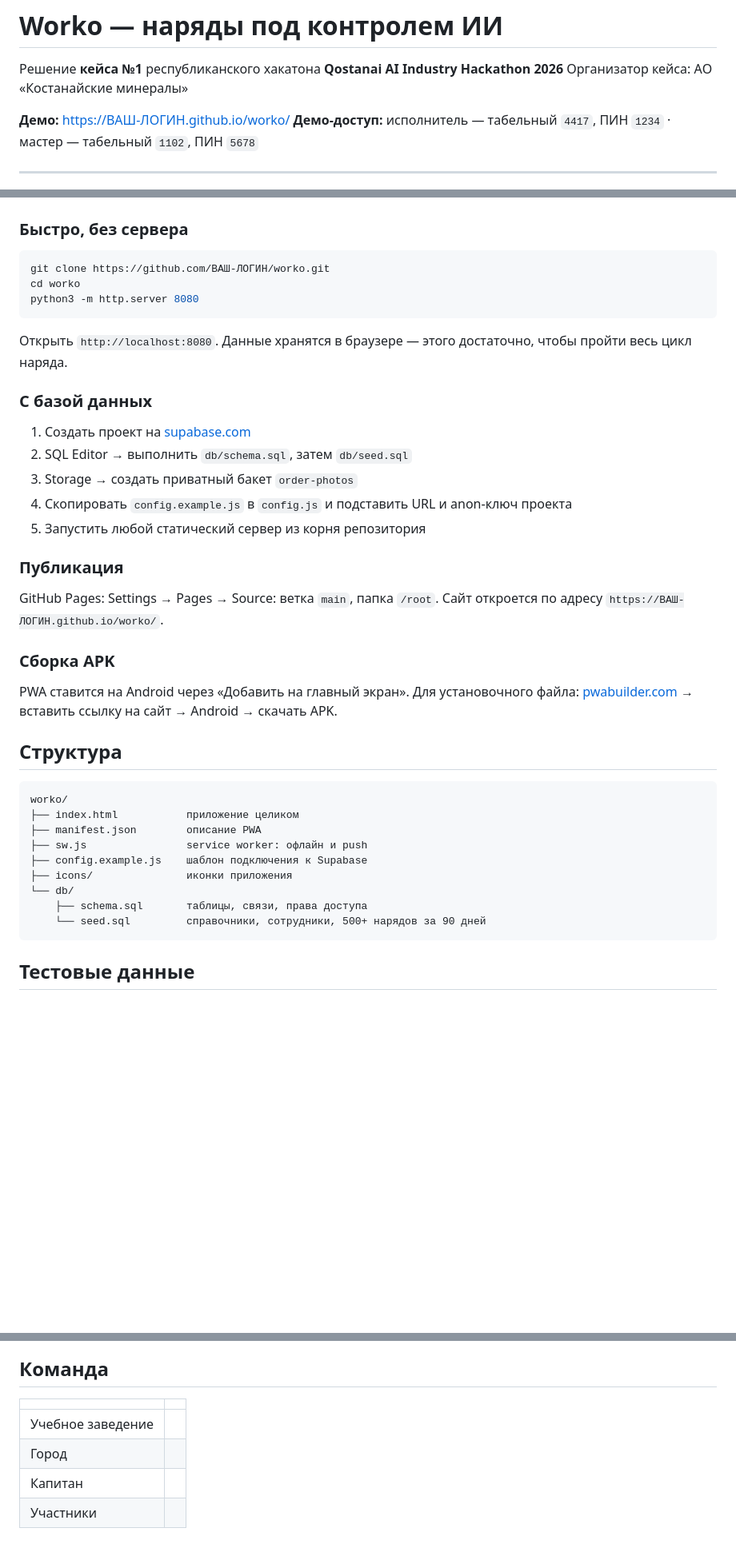
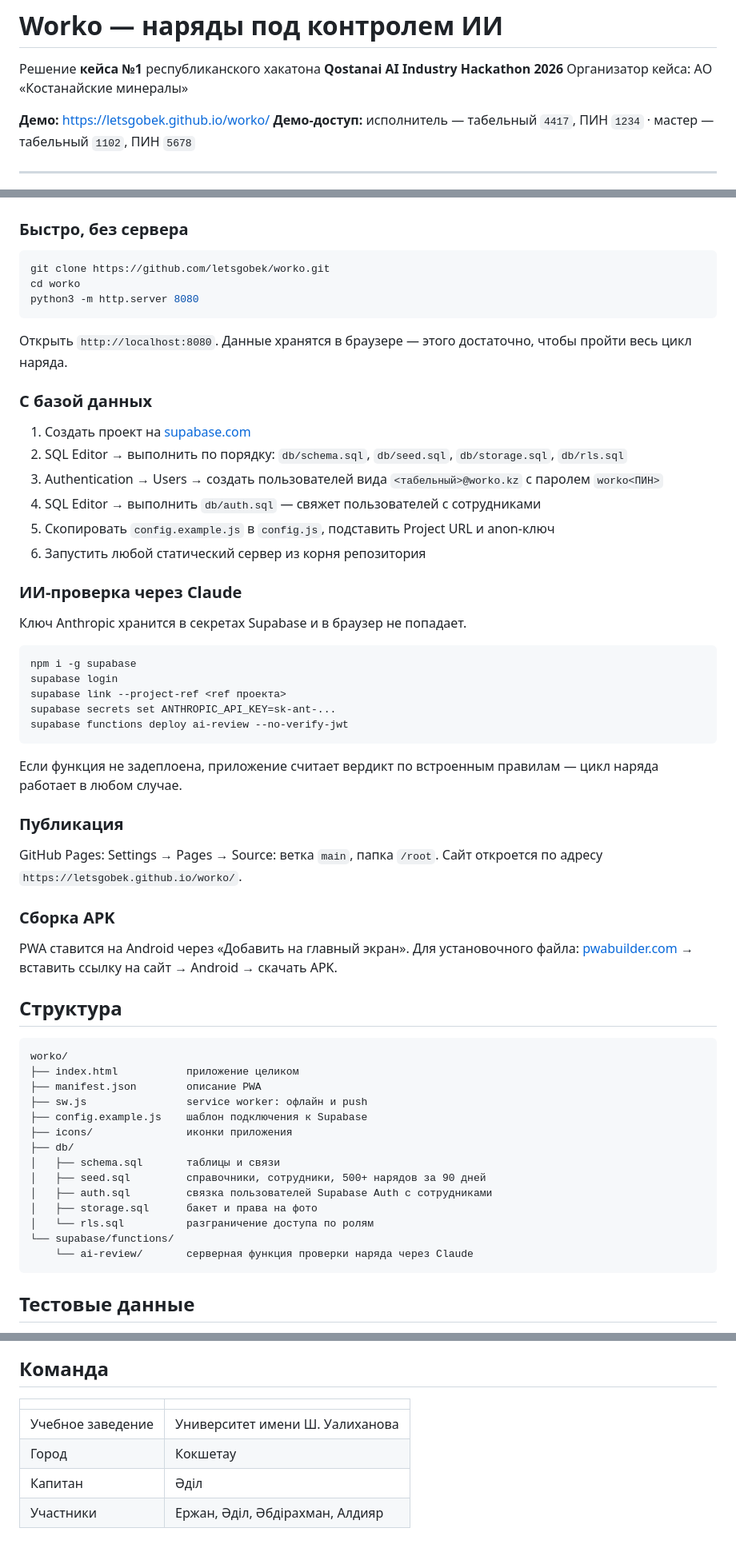
Before and after one commit to letsgobek/worko, a Markdown page: README.md, 3 parts joined by grey strips. Shown at 80% size. Drawn GitHub-style; blank space fills up the shorter version.

````diff
--- a/README.md
+++ b/README.md
@@ -3,7 +3,7 @@
 Решение **кейса №1** республиканского хакатона **Qostanai AI Industry Hackathon 2026**
 Организатор кейса: АО «Костанайские минералы»
 
-**Демо:** https://ВАШ-ЛОГИН.github.io/worko/
+**Демо:** https://letsgobek.github.io/worko/
 **Демо-доступ:** исполнитель — табельный `4417`, ПИН `1234` · мастер — табельный `1102`, ПИН `5678`
 
 ---
@@ -87,7 +87,7 @@ Worko переводит весь цикл наряда в телефон и п
 ### Быстро, без сервера
 
 ```bash
-git clone https://github.com/ВАШ-ЛОГИН/worko.git
+git clone https://github.com/letsgobek/worko.git
 cd worko
 python3 -m http.server 8080
 ```
@@ -97,15 +97,30 @@ python3 -m http.server 8080
 ### С базой данных
 
 1. Создать проект на [supabase.com](https://supabase.com)
-2. SQL Editor → выполнить `db/schema.sql`, затем `db/seed.sql`
-3. Storage → создать приватный бакет `order-photos`
-4. Скопировать `config.example.js` в `config.js` и подставить URL и anon-ключ проекта
-5. Запустить любой статический сервер из корня репозитория
+2. SQL Editor → выполнить по порядку: `db/schema.sql`, `db/seed.sql`, `db/storage.sql`, `db/rls.sql`
+3. Authentication → Users → создать пользователей вида `<табельный>@worko.kz` с паролем `worko<ПИН>`
+4. SQL Editor → выполнить `db/auth.sql` — свяжет пользователей с сотрудниками
+5. Скопировать `config.example.js` в `config.js`, подставить Project URL и anon-ключ
+6. Запустить любой статический сервер из корня репозитория
+
+### ИИ-проверка через Claude
+
+Ключ Anthropic хранится в секретах Supabase и в браузер не попадает.
+
+```bash
+npm i -g supabase
+supabase login
+supabase link --project-ref <ref проекта>
+supabase secrets set ANTHROPIC_API_KEY=sk-ant-...
+supabase functions deploy ai-review --no-verify-jwt
+```
+
+Если функция не задеплоена, приложение считает вердикт по встроенным правилам — цикл наряда работает в любом случае.
 
 ### Публикация
 
 GitHub Pages: Settings → Pages → Source: ветка `main`, папка `/root`.
-Сайт откроется по адресу `https://ВАШ-ЛОГИН.github.io/worko/`.
+Сайт откроется по адресу `https://letsgobek.github.io/worko/`.
 
 ### Сборка APK
 
@@ -121,9 +136,14 @@ worko/
 ├── sw.js                service worker: офлайн и push
 ├── config.example.js    шаблон подключения к Supabase
 ├── icons/               иконки приложения
-└── db/
-    ├── schema.sql       таблицы, связи, права доступа
-    └── seed.sql         справочники, сотрудники, 500+ нарядов за 90 дней
+├── db/
+│   ├── schema.sql       таблицы и связи
+│   ├── seed.sql         справочники, сотрудники, 500+ нарядов за 90 дней
+│   ├── auth.sql         связка пользователей Supabase Auth с сотрудниками
+│   ├── storage.sql      бакет и права на фото
+│   └── rls.sql          разграничение доступа по ролям
+└── supabase/functions/
+    └── ai-review/       серверная функция проверки наряда через Claude
 ```
 
 ## Тестовые данные
@@ -149,7 +169,7 @@ worko/
 
 | | |
 |---|---|
-| Учебное заведение | |
-| Город | |
-| Капитан | |
-| Участники | |
+| Учебное заведение | Университет имени Ш. Уалиханова |
+| Город | Кокшетау |
+| Капитан | Әділ |
+| Участники | Ержан, Әділ, Әбдірахман, Алдияр|
````
